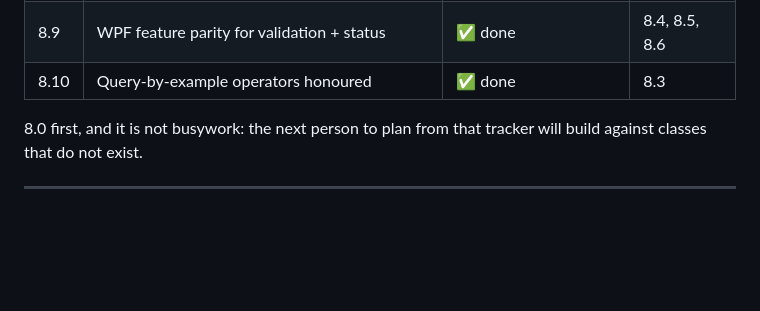
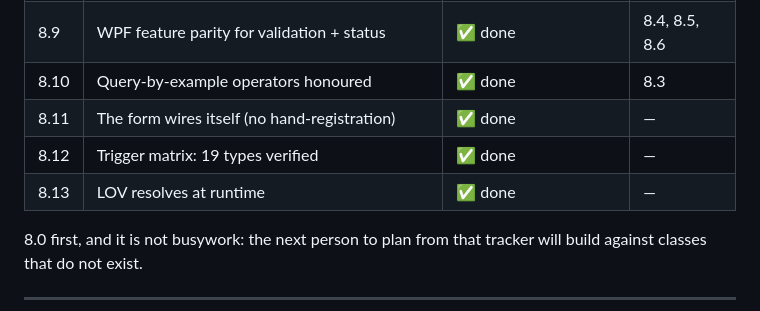
Before and after one commit to The-Tech-Idea/Beep.Winform.Data.Integrated, a Markdown page: Beep.Winform.Data.Integrated.Controls/.plans/08-winform-thin-ui-completion.md, the part around one of its changes. Drawn GitHub-style; blank space fills up the shorter version.

```diff
--- a/Beep.Winform.Data.Integrated.Controls/.plans/08-winform-thin-ui-completion.md
+++ b/Beep.Winform.Data.Integrated.Controls/.plans/08-winform-thin-ui-completion.md
@@ -620,6 +699,9 @@ mirror of the integration harness would close it.
 | 8.8 | Confirm or add WPF `BeepFilter` equivalent (control library) | ✅ confirmed — not needed | 8.3 |
 | 8.9 | WPF feature parity for validation + status | ✅ done | 8.4, 8.5, 8.6 |
 | 8.10 | Query-by-example operators honoured | ✅ done | 8.3 |
+| 8.11 | The form wires itself (no hand-registration) | ✅ done | — |
+| 8.12 | Trigger matrix: 19 types verified | ✅ done | — |
+| 8.13 | LOV resolves at runtime | ✅ done | — |
 
 8.0 first, and it is not busywork: the next person to plan from that tracker will
 build against classes that do not exist.
```
Also changed, not shown: other parts of Beep.Winform.Data.Integrated.Controls/.plans/08-winform-thin-ui-completion.md (+79 -0 lines).
